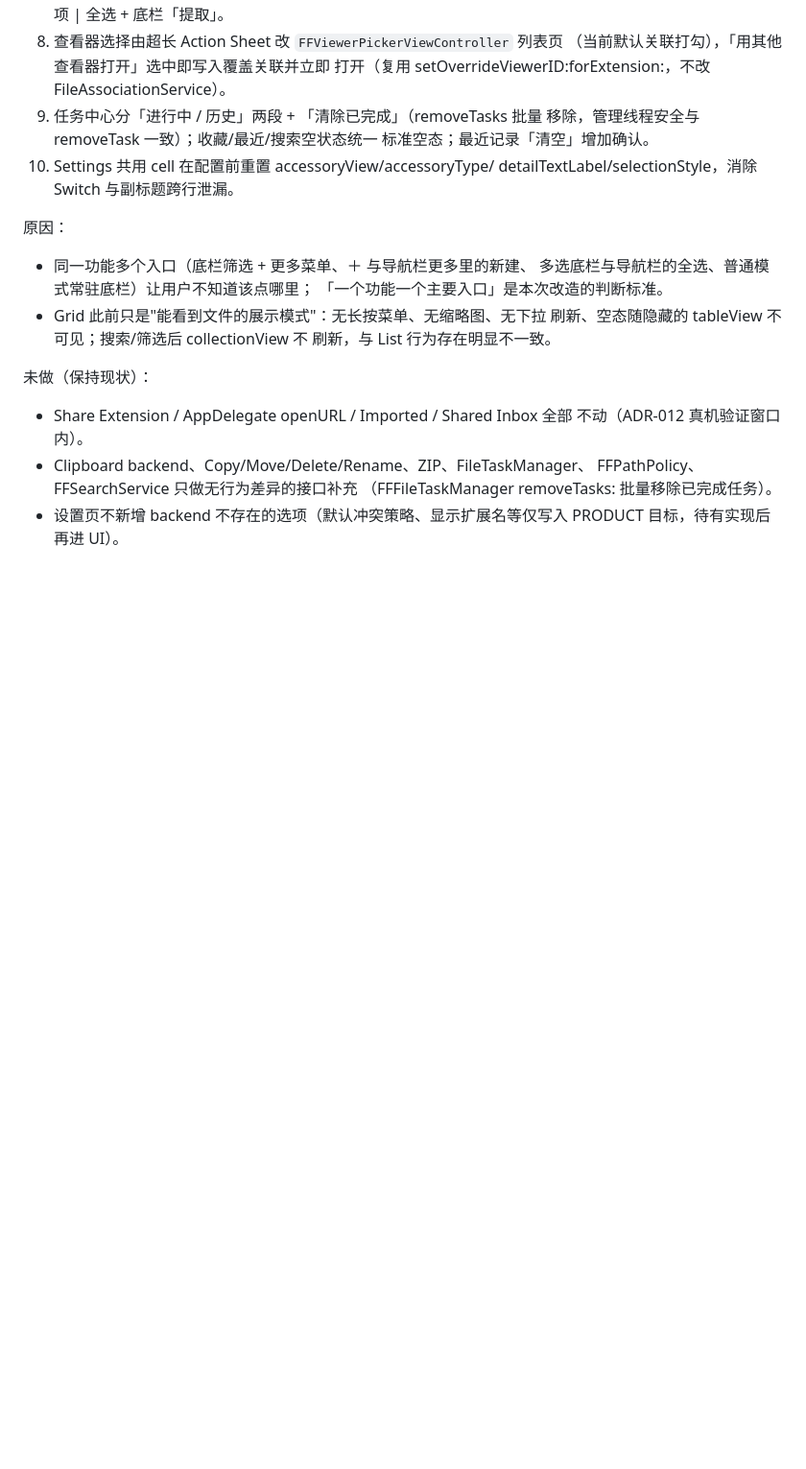
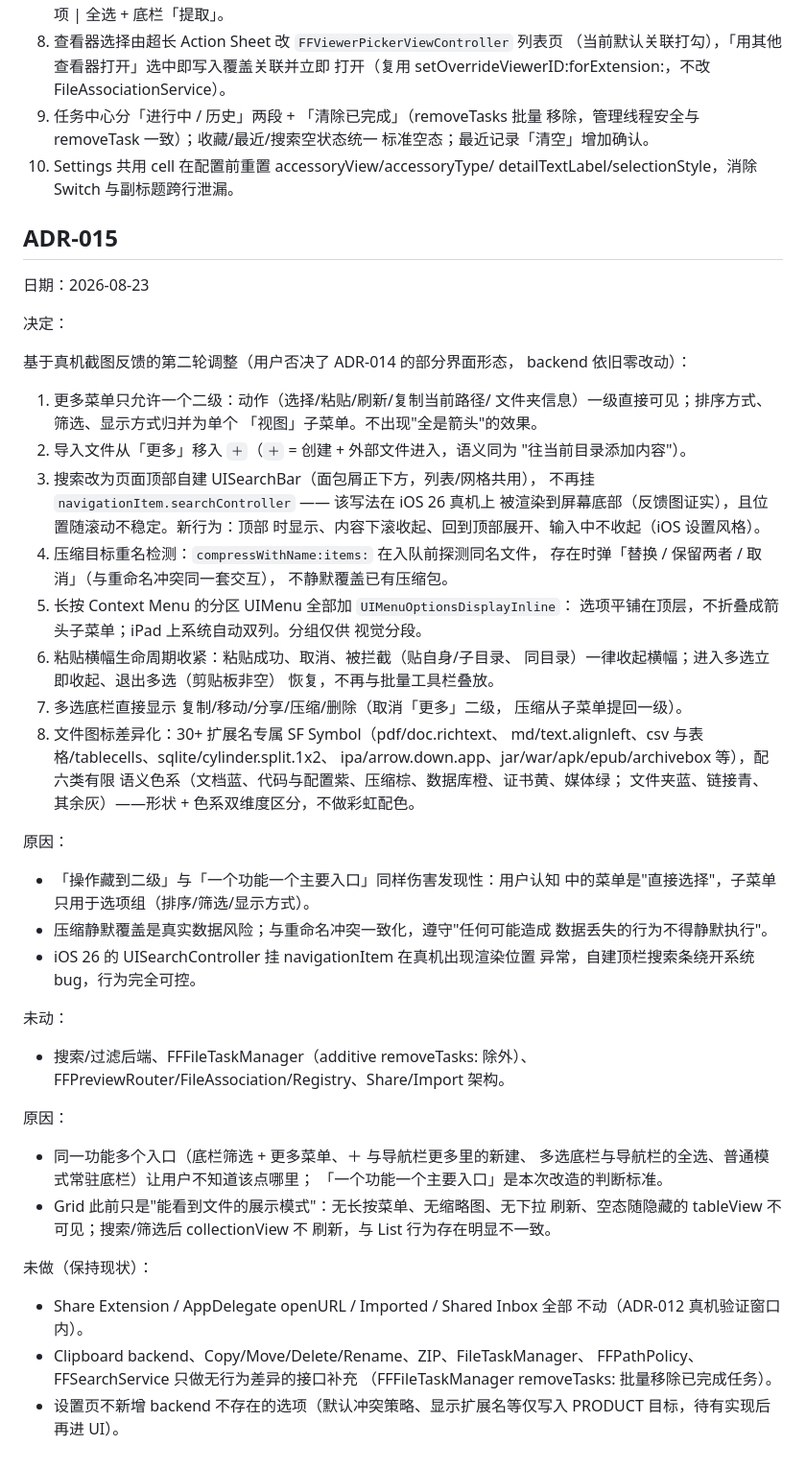
Before and after one commit to fucknima/FuckFile, a Markdown page: docs/DECISIONS.md, the part around the change. Shown at 96% size. Drawn GitHub-style; blank space fills up the shorter version.

Commit message:
Docs: ADR-015 feedback round 2, PRODUCT/TODO sync (batch bar, import in plus, search bar)

```diff
--- a/docs/DECISIONS.md
+++ b/docs/DECISIONS.md
@@ -407,6 +407,55 @@ UI 入口重组（在 ADR-013 之后的第二轮，仍不改文件操作 backend
 10. Settings 共用 cell 在配置前重置 accessoryView/accessoryType/
     detailTextLabel/selectionStyle，消除 Switch 与副标题跨行泄漏。
 
+## ADR-015
+
+日期：2026-08-23
+
+决定：
+
+基于真机截图反馈的第二轮调整（用户否决了 ADR-014 的部分界面形态，
+backend 依旧零改动）：
+
+1. 更多菜单只允许一个二级：动作（选择/粘贴/刷新/复制当前路径/
+   文件夹信息）一级直接可见；排序方式、筛选、显示方式归并为单个
+   「视图」子菜单。不出现"全是箭头"的效果。
+2. 导入文件从「更多」移入 `＋`（`＋` = 创建 + 外部文件进入，语义同为
+   "往当前目录添加内容"）。
+3. 搜索改为页面顶部自建 UISearchBar（面包屑正下方，列表/网格共用），
+   不再挂 `navigationItem.searchController` —— 该写法在 iOS 26 真机上
+   被渲染到屏幕底部（反馈图证实），且位置随滚动不稳定。新行为：顶部
+   时显示、内容下滚收起、回到顶部展开、输入中不收起（iOS 设置风格）。
+4. 压缩目标重名检测：`compressWithName:items:` 在入队前探测同名文件，
+   存在时弹「替换 / 保留两者 / 取消」（与重命名冲突同一套交互），
+   不静默覆盖已有压缩包。
+5. 长按 Context Menu 的分区 UIMenu 全部加 `UIMenuOptionsDisplayInline`：
+   选项平铺在顶层，不折叠成箭头子菜单；iPad 上系统自动双列。分组仅供
+   视觉分段。
+6. 粘贴横幅生命周期收紧：粘贴成功、取消、被拦截（贴自身/子目录、
+   同目录）一律收起横幅；进入多选立即收起、退出多选（剪贴板非空）
+   恢复，不再与批量工具栏叠放。
+7. 多选底栏直接显示 复制/移动/分享/压缩/删除（取消「更多」二级，
+   压缩从子菜单提回一级）。
+8. 文件图标差异化：30+ 扩展名专属 SF Symbol（pdf/doc.richtext、
+   md/text.alignleft、csv 与表格/tablecells、sqlite/cylinder.split.1x2、
+   ipa/arrow.down.app、jar/war/apk/epub/archivebox 等），配六类有限
+   语义色系（文档蓝、代码与配置紫、压缩棕、数据库橙、证书黄、媒体绿；
+   文件夹蓝、链接青、其余灰）——形状 + 色系双维度区分，不做彩虹配色。
+
+原因：
+
+- 「操作藏到二级」与「一个功能一个主要入口」同样伤害发现性：用户认知
+  中的菜单是"直接选择"，子菜单只用于选项组（排序/筛选/显示方式）。
+- 压缩静默覆盖是真实数据风险；与重命名冲突一致化，遵守"任何可能造成
+  数据丢失的行为不得静默执行"。
+- iOS 26 的 UISearchController 挂 navigationItem 在真机出现渲染位置
+  异常，自建顶栏搜索条绕开系统 bug，行为完全可控。
+
+未动：
+
+- 搜索/过滤后端、FFFileTaskManager（additive removeTasks: 除外）、
+  FFPreviewRouter/FileAssociation/Registry、Share/Import 架构。
+
 原因：
 
 - 同一功能多个入口（底栏筛选 + 更多菜单、＋ 与导航栏更多里的新建、
```
Also changed, not shown: docs/PRODUCT.md (+4 -3 lines), docs/TODO.md (+21 -10 lines).
